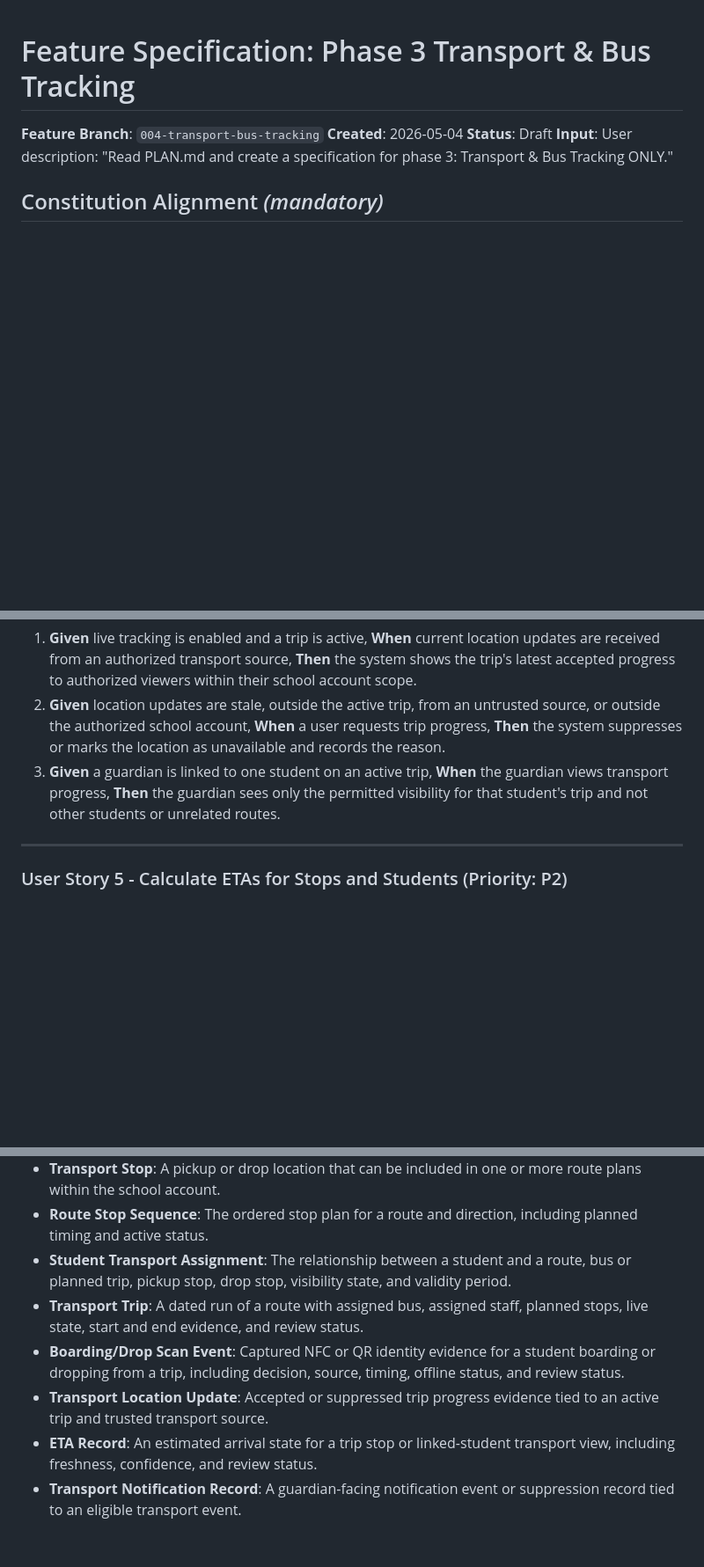
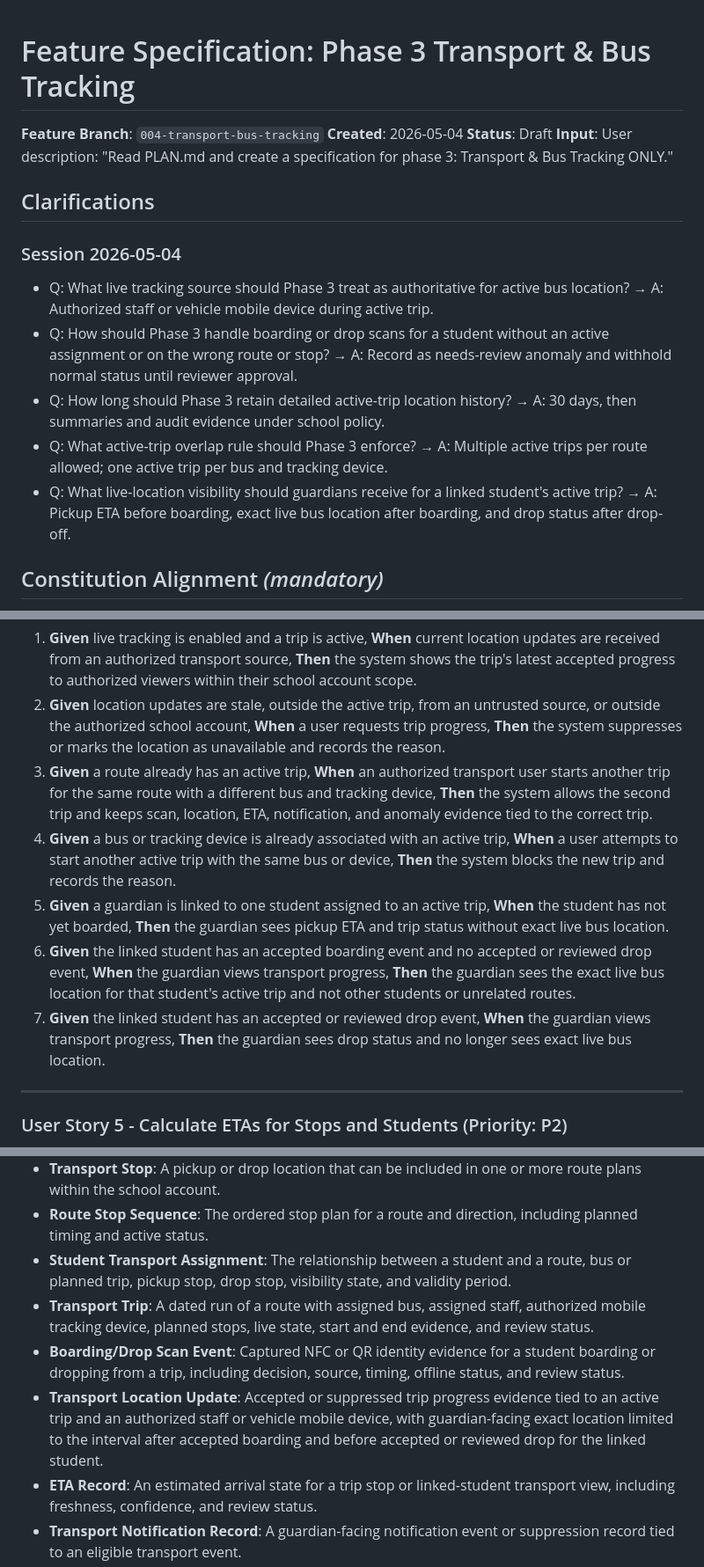
Before and after one commit to El-Hansy/SafeSchool, a Markdown page: specs/004-transport-bus-tracking/spec.md, 3 parts joined by grey strips. Shown at 88% size. Rendered like a GitHub page; blank space fills up the shorter version.

Commit message:
[Spec Kit] Clarify specification

```diff
--- a/specs/004-transport-bus-tracking/spec.md
+++ b/specs/004-transport-bus-tracking/spec.md
@@ -4,6 +4,16 @@
 **Created**: 2026-05-04
 **Status**: Draft
 **Input**: User description: "Read PLAN.md and create a specification for phase 3: Transport & Bus Tracking ONLY."
+
+## Clarifications
+
+### Session 2026-05-04
+
+- Q: What live tracking source should Phase 3 treat as authoritative for active bus location? → A: Authorized staff or vehicle mobile device during active trip.
+- Q: How should Phase 3 handle boarding or drop scans for a student without an active assignment or on the wrong route or stop? → A: Record as needs-review anomaly and withhold normal status until reviewer approval.
+- Q: How long should Phase 3 retain detailed active-trip location history? → A: 30 days, then summaries and audit evidence under school policy.
+- Q: What active-trip overlap rule should Phase 3 enforce? → A: Multiple active trips per route allowed; one active trip per bus and tracking device.
+- Q: What live-location visibility should guardians receive for a linked student's active trip? → A: Pickup ETA before boarding, exact live bus location after boarding, and drop status after drop-off.
 
 ## Constitution Alignment *(mandatory)*
 
@@ -77,7 +88,11 @@ As a transport manager or eligible guardian, I need visibility into active bus t
 
 1. **Given** live tracking is enabled and a trip is active, **When** current location updates are received from an authorized transport source, **Then** the system shows the trip's latest accepted progress to authorized viewers within their school account scope.
 2. **Given** location updates are stale, outside the active trip, from an untrusted source, or outside the authorized school account, **When** a user requests trip progress, **Then** the system suppresses or marks the location as unavailable and records the reason.
-3. **Given** a guardian is linked to one student on an active trip, **When** the guardian views transport progress, **Then** the guardian sees only the permitted visibility for that student's trip and not other students or unrelated routes.
+3. **Given** a route already has an active trip, **When** an authorized transport user starts another trip for the same route with a different bus and tracking device, **Then** the system allows the second trip and keeps scan, location, ETA, notification, and anomaly evidence tied to the correct trip.
+4. **Given** a bus or tracking device is already associated with an active trip, **When** a user attempts to start another active trip with the same bus or device, **Then** the system blocks the new trip and records the reason.
+5. **Given** a guardian is linked to one student assigned to an active trip, **When** the student has not yet boarded, **Then** the guardian sees pickup ETA and trip status without exact live bus location.
+6. **Given** the linked student has an accepted boarding event and no accepted or reviewed drop event, **When** the guardian views transport progress, **Then** the guardian sees the exact live bus location for that student's active trip and not other students or unrelated routes.
+7. **Given** the linked student has an accepted or reviewed drop event, **When** the guardian views transport progress, **Then** the guardian sees drop status and no longer sees exact live bus location.
 
 ---
 
@@ -164,9 +183,9 @@ As a guardian, I need transport notifications for my linked student's boarding,
 - **Transport Stop**: A pickup or drop location that can be included in one or more route plans within the school account.
 - **Route Stop Sequence**: The ordered stop plan for a route and direction, including planned timing and active status.
 - **Student Transport Assignment**: The relationship between a student and a route, bus or planned trip, pickup stop, drop stop, visibility state, and validity period.
-- **Transport Trip**: A dated run of a route with assigned bus, assigned staff, planned stops, live state, start and end evidence, and review status.
+- **Transport Trip**: A dated run of a route with assigned bus, assigned staff, authorized mobile tracking device, planned stops, live state, start and end evidence, and review status.
 - **Boarding/Drop Scan Event**: Captured NFC or QR identity evidence for a student boarding or dropping from a trip, including decision, source, timing, offline status, and review status.
-- **Transport Location Update**: Accepted or suppressed trip progress evidence tied to an active trip and trusted transport source.
+- **Transport Location Update**: Accepted or suppressed trip progress evidence tied to an active trip and an authorized staff or vehicle mobile device, with guardian-facing exact location limited to the interval after accepted boarding and before accepted or reviewed drop for the linked student.
 - **ETA Record**: An estimated arrival state for a trip stop or linked-student transport view, including freshness, confidence, and review status.
 - **Transport Notification Record**: A guardian-facing notification event or suppression record tied to an eligible transport event.
 - **Transport Anomaly**: A reviewable issue involving missing, duplicate, invalid, conflicting, delayed, stale, deviated, or manual-review-required transport evidence.
```
Also changed, not shown: other parts of specs/004-transport-bus-tracking/spec.md (+31 -23 lines).
